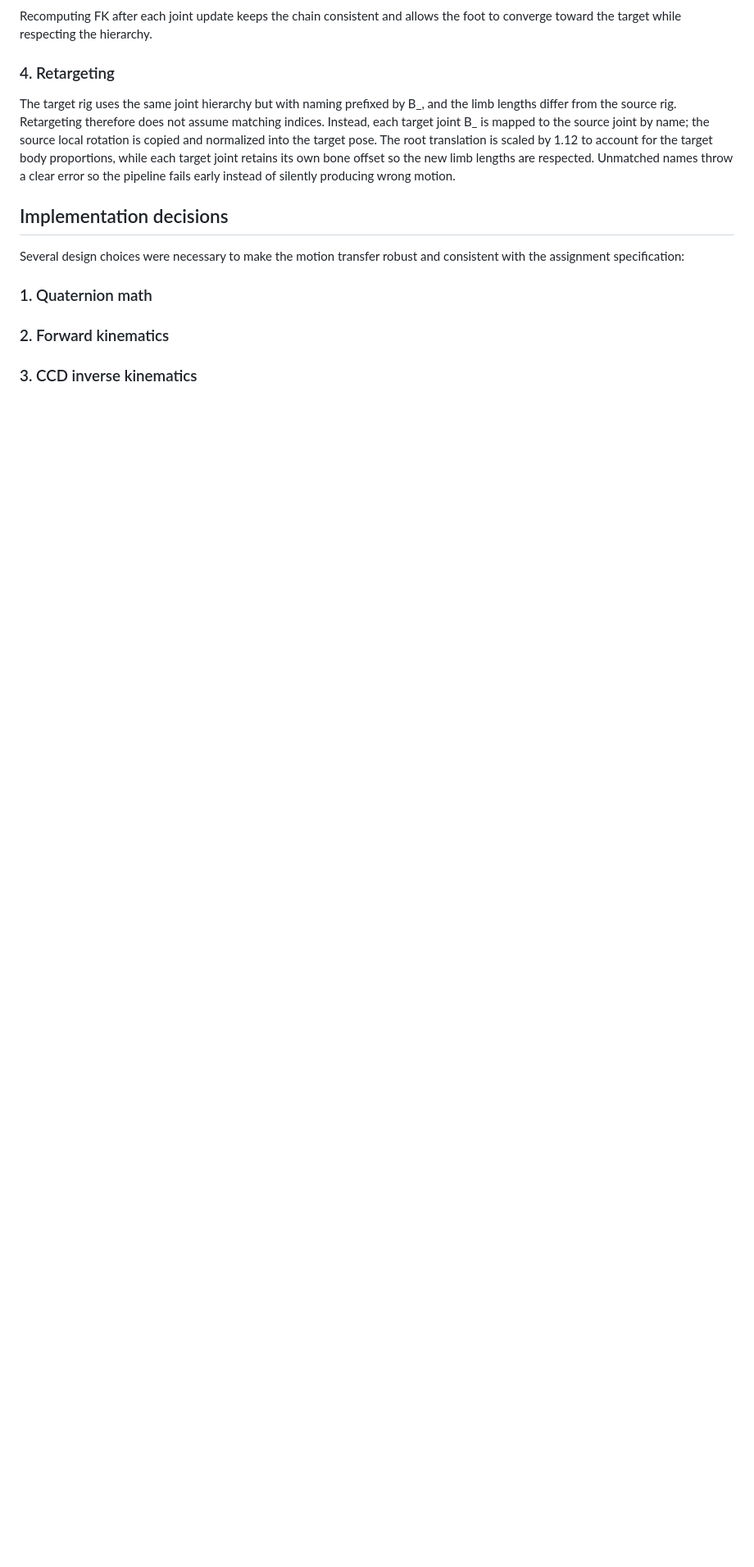
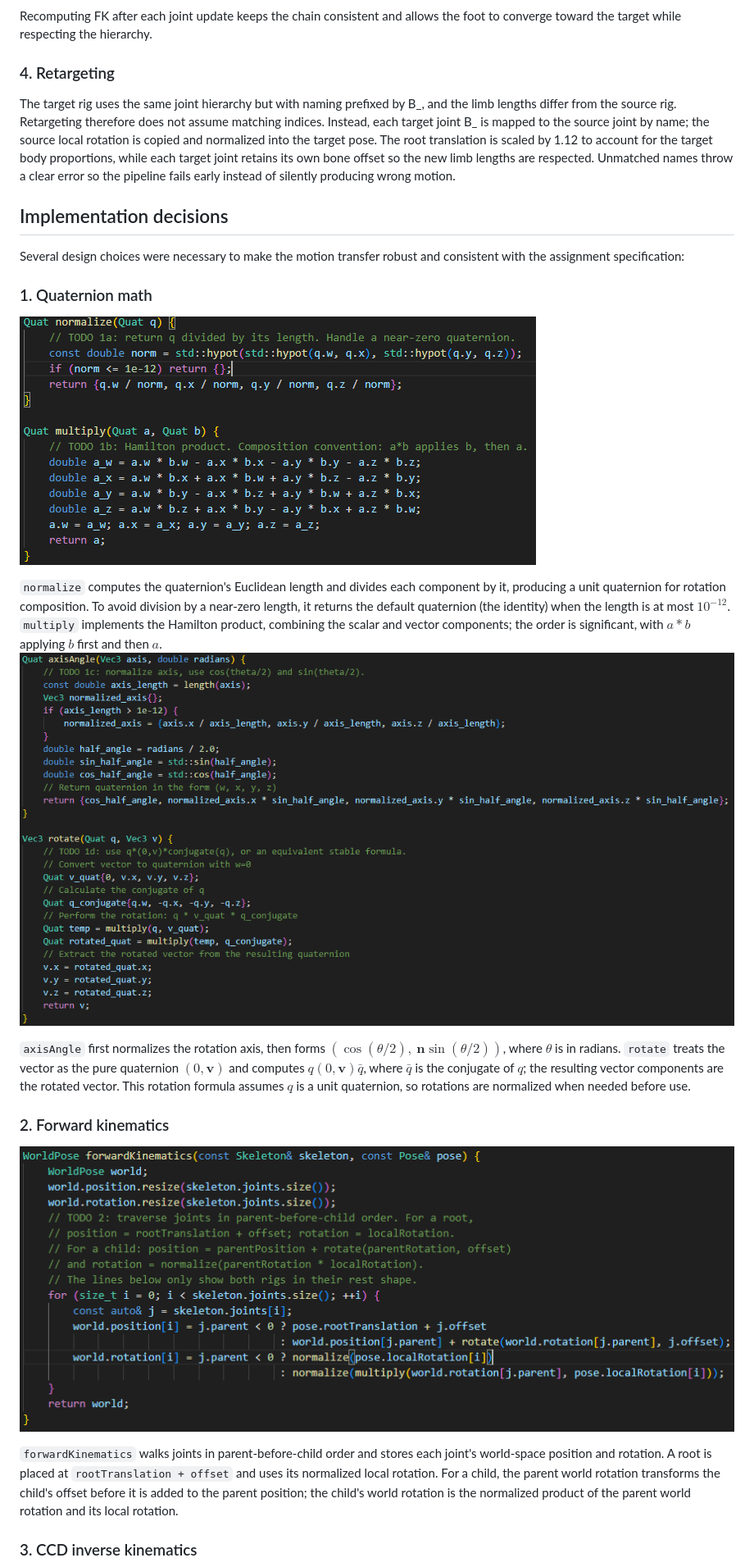
Before and after one commit to kevin01157007/Motion-Retargeting, a Markdown page: report.md, the part around one of its changes. Shown at 82% size. Rendered like a GitHub page; pictures changed too: assets/axisAngle_rotate.png (added), assets/fk.png (added), assets/norm_mul.png (added); blank space fills up the shorter version.

Commit message:
report : finish implementation

```diff
--- a/report.md
+++ b/report.md
@@ -66,7 +66,16 @@ The target rig uses the same joint hierarchy but with naming prefixed by B_, and
 Several design choices were necessary to make the motion transfer robust and consistent with the assignment specification:
 
 ### 1. Quaternion math
+![alt text](assets/norm_mul.png)
+
+`normalize` computes the quaternion's Euclidean length and divides each component by it, producing a unit quaternion for rotation composition. To avoid division by a near-zero length, it returns the default quaternion (the identity) when the length is at most $10^{-12}$. `multiply` implements the Hamilton product, combining the scalar and vector components; the order is significant, with $a * b$ applying $b$ first and then $a$.
+![alt text](assets/axisAngle_rotate.png)
+
+`axisAngle` first normalizes the rotation axis, then forms $(\cos(\theta/2),\ \mathbf{n}\sin(\theta/2))$, where $\theta$ is in radians. `rotate` treats the vector as the pure quaternion $(0,\mathbf{v})$ and computes $q(0,\mathbf{v})\bar q$, where $\bar q$ is the conjugate of $q$; the resulting vector components are the rotated vector. This rotation formula assumes $q$ is a unit quaternion, so rotations are normalized when needed before use.
 
 ### 2. Forward kinematics
+![alt text](assets/fk.png)
+
+`forwardKinematics` walks joints in parent-before-child order and stores each joint's world-space position and rotation. A root is placed at `rootTranslation + offset` and uses its normalized local rotation. For a child, the parent world rotation transforms the child's offset before it is added to the parent position; the child's world rotation is the normalized product of the parent world rotation and its local rotation.
 
 ### 3. CCD inverse kinematics
```
Also changed, not shown: other parts of report.md (+8 -1 lines), assets/Retargeting.png (added), assets/ccd.png (added), assets/rotation.png (added).
